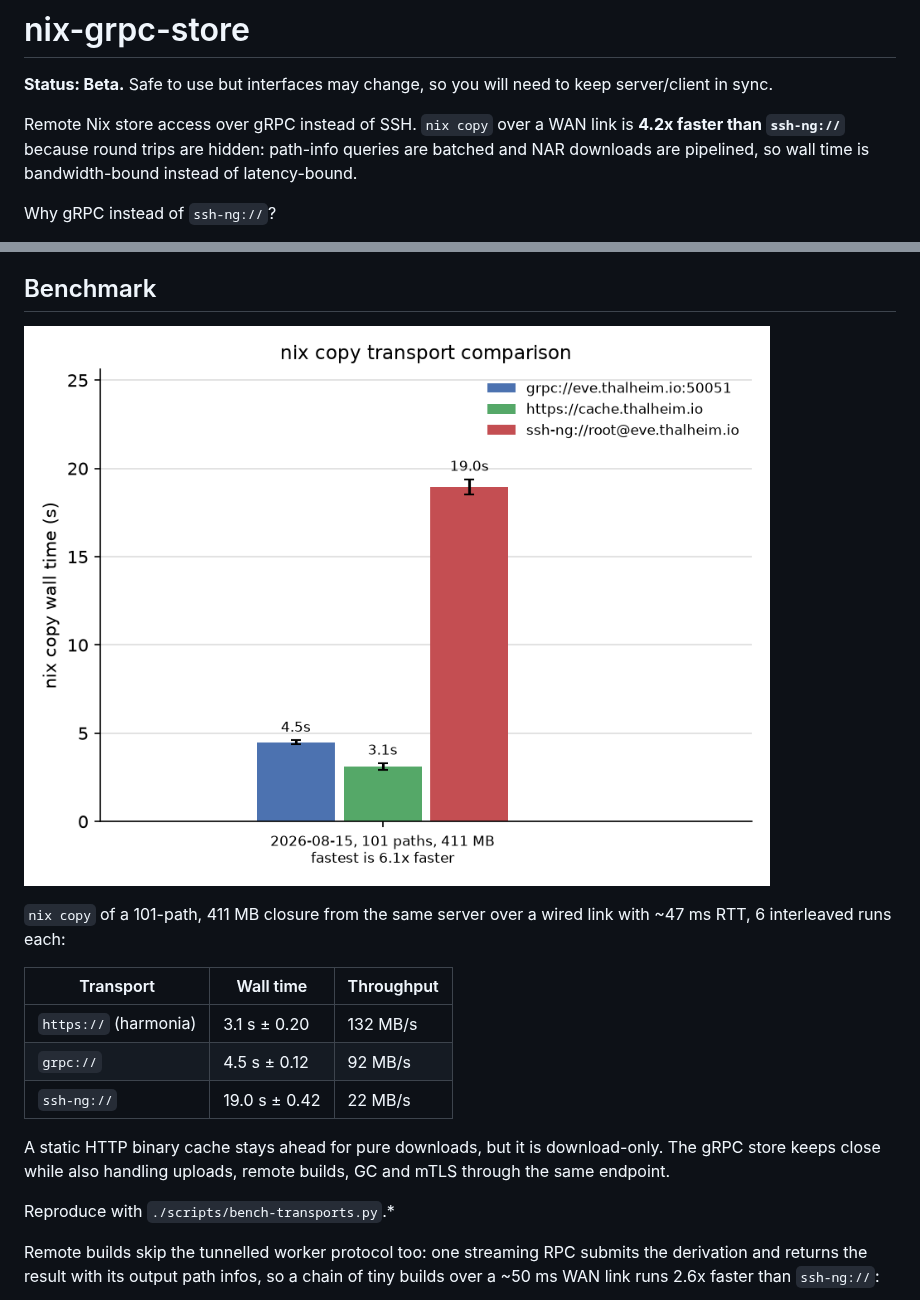
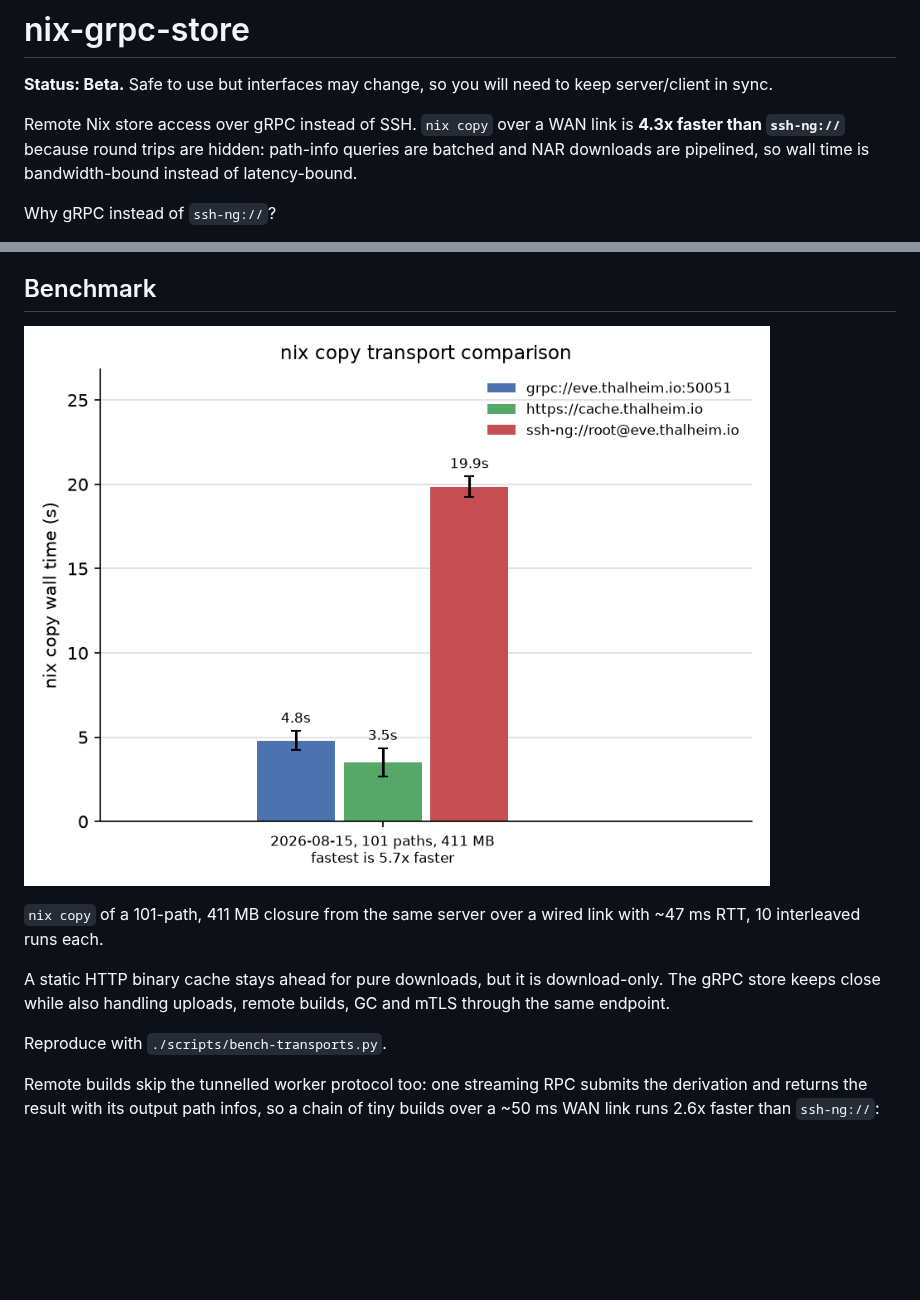
Before and after one commit to Mic92/nix-grpc-store, a Markdown page: README.md, 2 parts joined by grey strips. GitHub-like rendering; pictures changed too: docs/bench.png; blank space fills up the shorter version.

Commit message:
README: update benchmark table with refreshed chart

```diff
--- a/README.md
+++ b/README.md
@@ -3,7 +3,7 @@
 **Status: Beta.** Safe to use but interfaces may change, so you will need to keep server/client in sync.
 
 Remote Nix store access over gRPC instead of SSH. `nix copy` over a WAN
-link is **4.2x faster than `ssh-ng://`** because round trips are hidden:
+link is **4.3x faster than `ssh-ng://`** because round trips are hidden:
 path-info queries are batched and NAR downloads are pipelined, so wall time
 is bandwidth-bound instead of latency-bound.
 
@@ -37,19 +37,13 @@ path (path info queries, bulk import, NAR download).
 ![nix copy transport comparison](docs/bench.png)
 
 `nix copy` of a 101-path, 411 MB closure from the same server over a
-wired link with ~47 ms RTT, 6 interleaved runs each:
-
-| Transport                     | Wall time      | Throughput |
-| ----------------------------- | -------------- | ---------- |
-| `https://` (harmonia)         | 3.1 s ± 0.20   | 132 MB/s   |
-| `grpc://`                     | 4.5 s ± 0.12   | 92 MB/s    |
-| `ssh-ng://`                   | 19.0 s ± 0.42  | 22 MB/s    |
+wired link with ~47 ms RTT, 10 interleaved runs each.
 
 A static HTTP binary cache stays ahead for pure downloads, but it is
 download-only. The gRPC store keeps close while also handling uploads,
 remote builds, GC and mTLS through the same endpoint.
 
-Reproduce with `./scripts/bench-transports.py`.*
+Reproduce with `./scripts/bench-transports.py`.
 
 Remote builds skip the tunnelled worker protocol too: one streaming RPC
 submits the derivation and returns the result with its output path
```
Also changed, not shown: other parts of README.md (+1 -1 lines).
